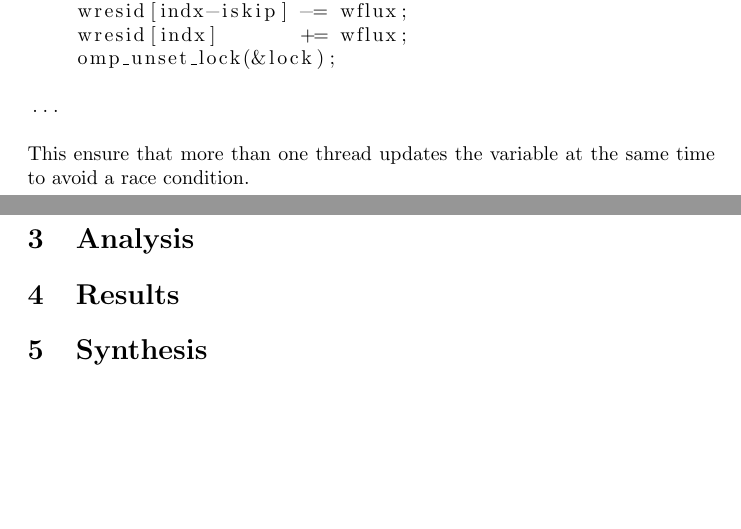
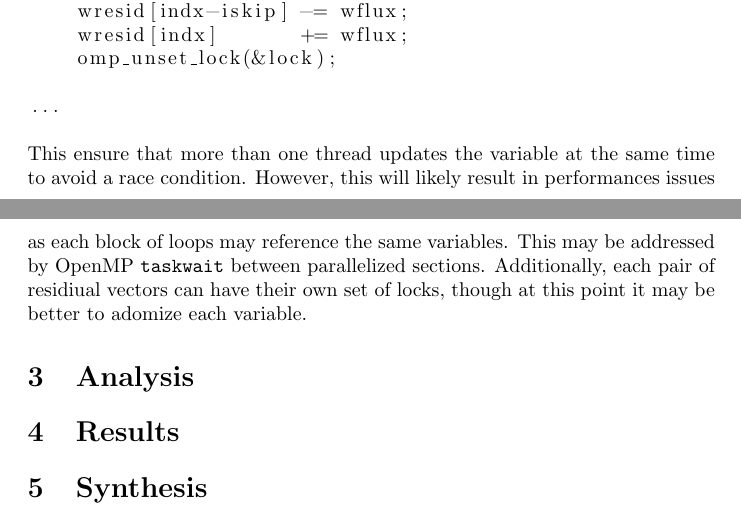
Before and after one commit to userjack6880/parallel_algo_project2, a LaTeX document (project2_report.tex): two parts of pages 2 and 3 of 3, joined at a grey line, cut so that both start at the same text, the shorter picture padded with empty space. Compiled offline with pdfLaTeX.

Commit message:
doing work

```diff
--- a/project2_report.tex
+++ b/project2_report.tex
@@ -109,9 +109,11 @@ for(int i=0; i<ni+1; ++i) {
   \end{lstlisting}
 
   This ensure that more than one thread updates the variable at the same time
-  to avoid a race condition.
-
-
+  to avoid a race condition. However, this will likely result in performances
+  issues as each block of loops may reference the same variables. This may be
+  addressed by OpenMP \verb|taskwait| between parallelized sections.
+  Additionally, each pair of residiual vectors can have their own set of locks,
+  though at this point it may be better to adomize each variable.
 
   \section{Analysis}
 
```
Also changed, not shown: 1 other file.
